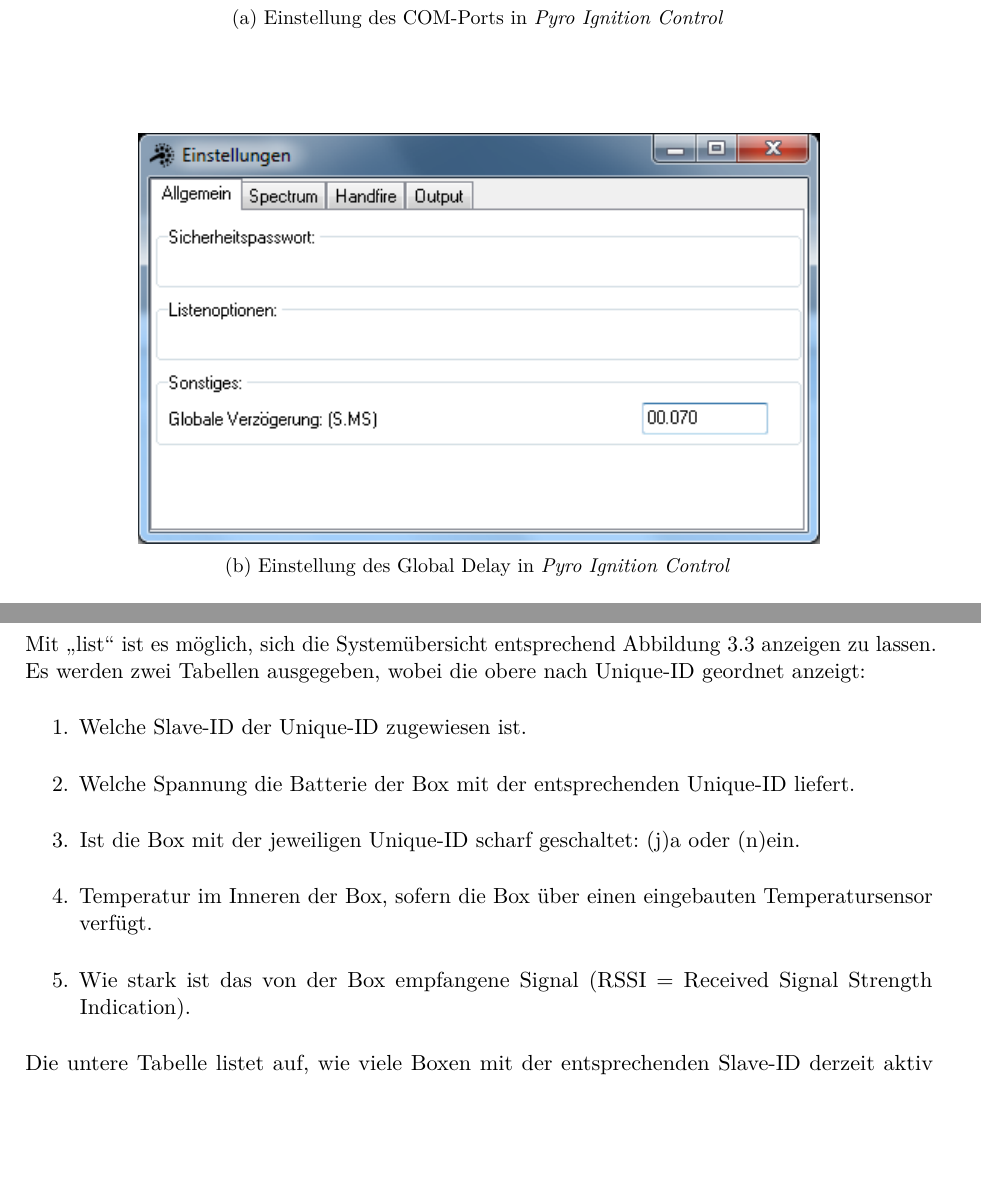
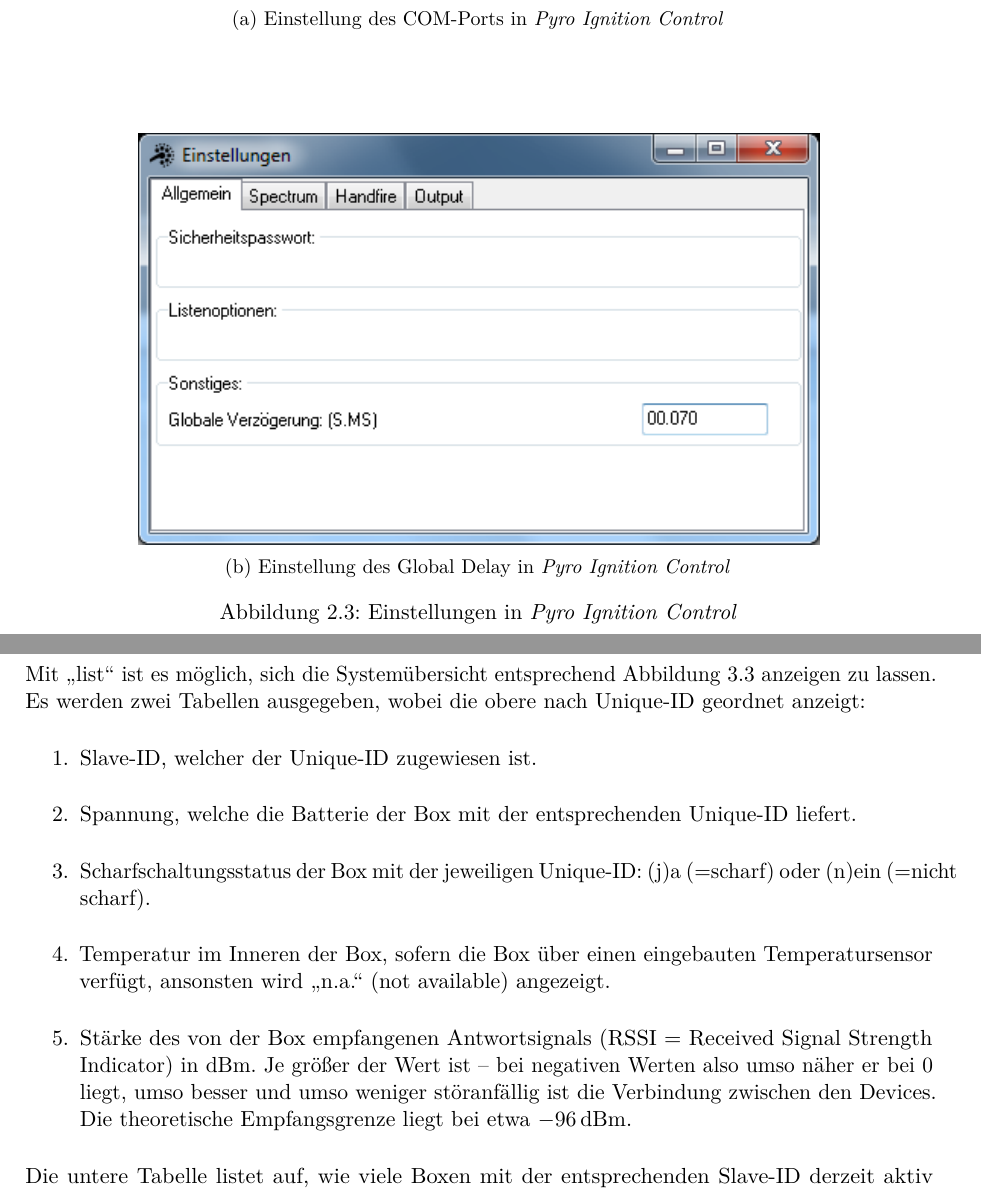
Before and after one commit to fixxl/el-fueradoro, a LaTeX book (Manual/fueradoro.tex): two parts of pages 21 and 27 of 85, joined at a grey line, cut so that both start at the same text, the shorter picture padded with empty space. Compiled offline with pdfLaTeX.

Commit message:
Extended info on RSSI

```diff
--- a/Manual/fueradoro.tex
+++ b/Manual/fueradoro.tex
@@ -308,6 +308,7 @@
 			\caption{Einstellung des Global Delay in \pic}
 			\label{fig:pic-delay}
 		\end{subfigure}
+		\caption{Einstellungen in {\pic}}
 	\end{figure}
 
 	\chapter{Kommunikation zwischen PC und Devices}
@@ -399,11 +400,11 @@
 
 	Mit \enquote{list} ist es möglich, sich die Systemübersicht entsprechend Abbildung~\ref{fig:list} anzeigen zu lassen. Es werden zwei Tabellen ausgegeben, wobei die obere nach Unique-ID geordnet anzeigt:
 	\begin{enumerate}
-		\item Welche Slave-ID der Unique-ID zugewiesen ist.
-		\item Welche Spannung die Batterie der Box mit der entsprechenden Unique-ID liefert.
-		\item Ist die Box mit der jeweiligen Unique-ID scharf geschaltet: (j)a oder (n)ein.
-		\item Temperatur im Inneren der Box, sofern die Box über einen eingebauten Temperatursensor verfügt.
-		\item Wie stark ist das von der Box empfangene Signal (RSSI = Received Signal Strength Indication).
+		\item Slave-ID, welcher der Unique-ID zugewiesen ist.
+		\item Spannung, welche die Batterie der Box mit der entsprechenden Unique-ID liefert.
+		\item Scharfschaltungsstatus der Box mit der jeweiligen Unique-ID: (j)a~(=scharf) oder (n)ein~(=nicht scharf).
+		\item Temperatur im Inneren der Box, sofern die Box über einen eingebauten Temperatursensor verfügt, ansonsten wird \enquote{n.a.}~(not available) angezeigt.
+		\item Stärke des von der Box empfangenen Antwortsignals (RSSI = Received Signal Strength Indicator) in dBm. Je größer der Wert ist~-- bei negativen Werten also umso näher er bei 0 liegt, umso besser und umso weniger störanfällig ist die Verbindung zwischen den Devices. Die theoretische Empfangsgrenze liegt bei etwa $\unit[-96]{dBm}$.
 	\end{enumerate}
 
 	Die untere Tabelle listet auf, wie viele Boxen mit der entsprechenden Slave-ID derzeit aktiv sind.
```
Also changed, not shown: Manual/fueradoro.tex (8 more changed lines).
